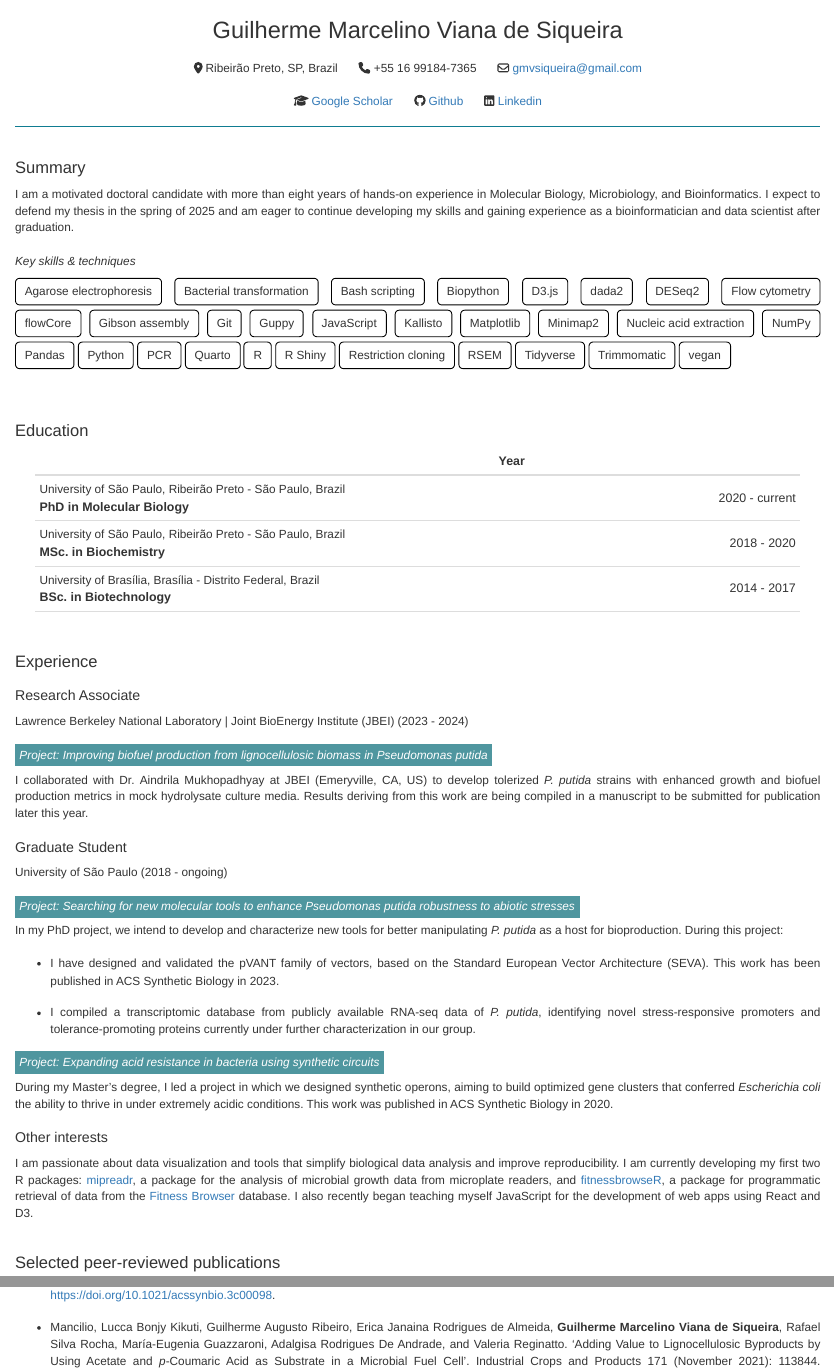
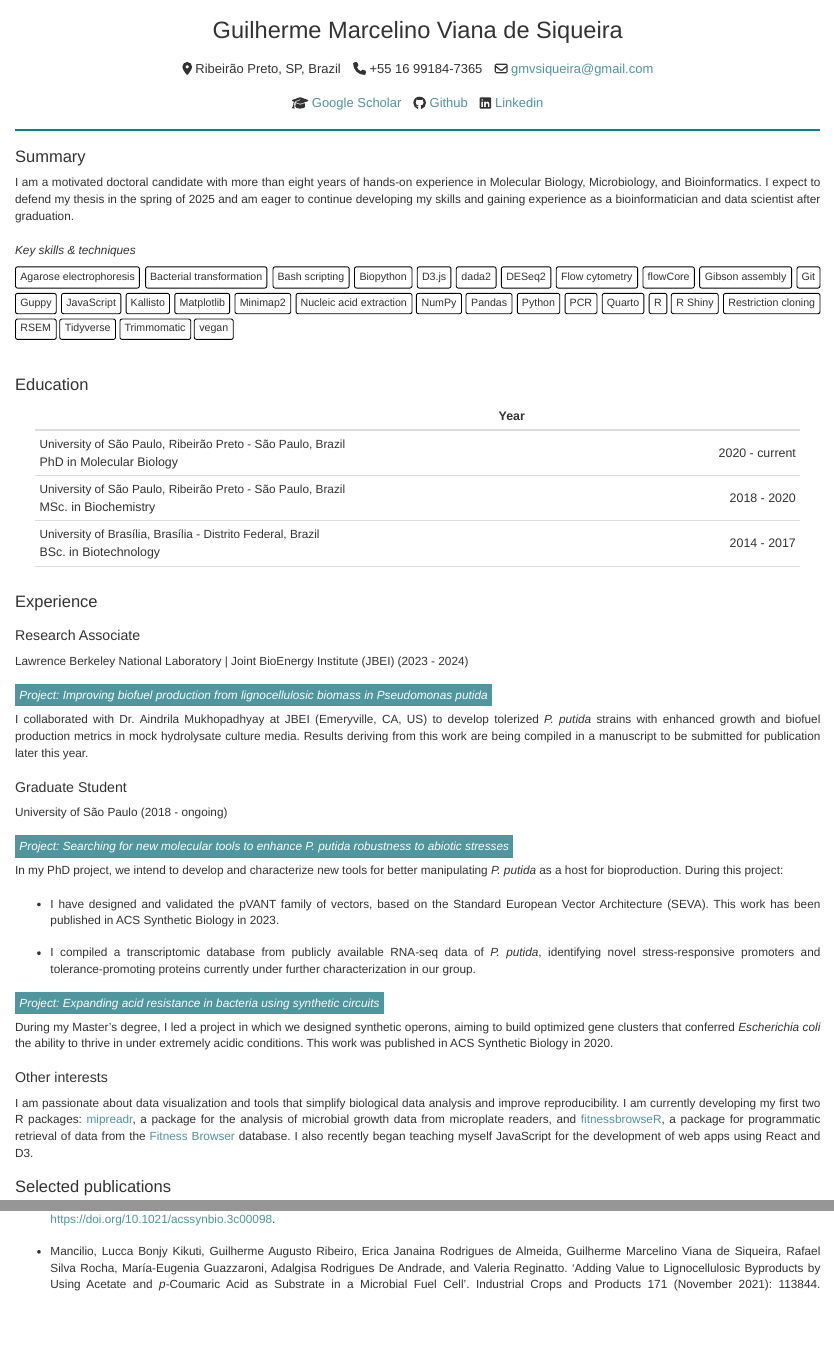
Before and after one commit to viana-guilherme/cv, an R Markdown document (cv.Rmd): the page in a window 1100 px wide, from its top, and a second part further down, joined at a grey line. Rendered offline with R 4.5, knitr and Pandoc, with nearby package versions.

Commit message:
updated version with streamlined text, skills, and colorful highlights. Introduced rproj and r script for rendering html and pdf

```diff
--- a/cv-style.css
+++ b/cv-style.css
@@ -6,21 +6,63 @@
 
 @import url("https://fonts.googleapis.com/css2?family=Montserrat:ital,wght@0,300;0,400;0,500;1,300;1,400;1,500&display=swap");
 
+@media print {-webkit-print-color-adjust: exact !important;  }
+
+@media print {
+  a::after {
+    content: none !important;
+  }
+}
+
+.personal-info {
+  display: -webkit-box;
+  display: -ms-flexbox;
+  display: flex;
+  -webkit-box-orient: horizontal;
+  -webkit-box-direction: normal;
+      -ms-flex-direction: row !important;
+          flex-direction: row !important;
+  text-align: left;
+  -webkit-box-align: start;
+      -ms-flex-align: start;
+          align-items: center;
+}
+
+.personal-info span {
+  font-family: "Montserrat", sans-serif;
+  font-weight: 300;
+  font-size: 11pt !important;
+  text-align: left;
+  padding-right: 5px;
+  padding-left: 5px;
+}
+
+strong {
+  font-weight: 500; !important
+  color: #565656;
+
+}
+a {
+    color: #4f969f !important; /* A pleasant blue color */
+    text-decoration: none;
+}
+
 p, li {
   font-family: "Montserrat", sans-serif;
-  font-weight: 400;
+  font-weight: 300;
   font-size: 10pt;
   text-align: justify;
   margin-bottom: 2%;
 }
+
 
 .awards li::marker {
     font-weight: 500; /* Makes the numbers bold */
 }
 
 .highlight {
-  background-color: #4f969f;
-  color: white;
+  background-color: #4f969f !important;
+  color: white !important;
   padding: 5px 5px 5px 5px;
 }
 
@@ -42,24 +84,25 @@ p, li {
 
 .skill-list span {
   display: inline-block;
-  padding: 5px 10px; /* Adjust padding for better size */
+  padding: 2.5px 5px; /* Adjust padding for better size */
   text-align: center;
   margin-bottom: 5px;
+  font-size: 9pt;
   border: 1px solid black;
-  border-radius: 5px;
+  border-radius: 3px;
   background-color: white;
 
 }
 
 .aligned-list {
-    margin-left: 3.5em; /* Adjust indentation as needed */
+    margin-left: 3.75em; /* Adjust indentation as needed */
     padding-left: 0;  /* Prevents double padding in some browsers */
   }
 
 subtle {
   font-family: "Montserrat", sans-serif;
   font-style: normal;
-  font-weight: 200;
+  font-weight: 300;
   font-size: 10pt;
   color: #343434;
 }
@@ -83,11 +126,6 @@ subtle {
       flex-wrap: wrap;
 }
 
-div > p > span {
-  padding-right: 10px;
-  padding-left: 10px;
-}
-
 .table-condensed {
   width: 95%;
   margin-left: auto;
@@ -106,7 +144,7 @@ div > p > span {
 
 h1 {
   font-family: "Montserrat", sans-serif;
-  font-weight: 400;
+  font-weight: 500;
   font-size: 20pt !important;
   text-align: center;
   margin-bottom: 2%;
@@ -117,7 +155,7 @@ h2 {
   font-weight: 500 !important;
   font-size: 14pt;
   margin-bottom: 1%;
-  margin-top: 4%;
+  margin-top: 2%;
 }
 
 h3 {
--- a/cv.Rmd
+++ b/cv.Rmd
@@ -18,7 +18,7 @@ library(fontawesome)
 <div class="personal-info">
   <span>`r fa(name = "graduation-cap")` [Google Scholar](https://scholar.google.com.br/citations?user=m-KrmPEAAAAJ&hl=en%3EScholar)</span>
   <span>`r fa(name = "github")` [Github](https://github.com/viana-guilherme)</span>
-  <span>`r fa(name = "linkedin")` [Linkedin](https://www.linkedin.com/in/guilheviana/)</span>
+  <span>`r fa(name = "linkedin")` [Linkedin](https://www.linkedin.com/in/guilheviana)</span>
 </div>
 </div>
 
@@ -75,7 +75,7 @@ I am a motivated doctoral candidate with more than eight years of hands-on exper
 
 <subtle>Lawrence Berkeley National Laboratory \| Joint BioEnergy Institute (JBEI) (2023 - 2024)</subtle>
 
-#### <span class="highlight">Project: Improving biofuel production from lignocellulosic biomass in *Pseudomonas putida*</span>
+#### <span class="highlight">Project: Improving biofuel production from lignocellulosic biomass in Pseudomonas putida </span>
 
 I collaborated with Dr. Aindrila Mukhopadhyay at JBEI (Emeryville, CA, US) to develop tolerized _P. putida_ strains with enhanced growth and biofuel production metrics in mock hydrolysate culture media. Results deriving from this work are being compiled in a manuscript to be submitted for publication later this year.
 
@@ -83,15 +83,15 @@ I collaborated with Dr. Aindrila Mukhopadhyay at JBEI (Emeryville, CA, US) to de
 
 <subtle>University of São Paulo (2018 - ongoing)</subtle>
 
-#### <span class="highlight">Project: Searching for new molecular tools to enhance *Pseudomonas putida* robustness to abiotic stresses </span>
+#### <span class="highlight">Project: Searching for new molecular tools to enhance P. putida robustness to abiotic stresses </span>
 
-In my PhD project, we intend to develop and characterize new tools for better manipulating *P. putida* as a host for bioproduction. During this project:
+In my PhD project, we intend to develop and characterize new tools for better manipulating _P. putida_ as a host for bioproduction. During this project:
 
 -   I have designed and validated the pVANT family of vectors, based on the Standard European Vector Architecture (SEVA). This work has been published in ACS Synthetic Biology in 2023.
 
 -   I compiled a transcriptomic database from publicly available RNA-seq data of _P. putida_, identifying novel stress-responsive promoters and tolerance-promoting proteins currently under further characterization in our group.
 
-#### <span class="highlight">Project: Expanding acid resistance in bacteria using synthetic circuits</span>
+#### <span class="highlight">Project: Expanding acid resistance in bacteria using synthetic circuits </span>
 
 During my Master's degree, I led a project in which we designed synthetic operons, aiming to build optimized gene clusters that conferred *Escherichia coli* the ability to thrive in under extremely acidic conditions. This work was published in ACS Synthetic Biology in 2020.
 
@@ -99,7 +99,7 @@ During my Master's degree, I led a project in which we designed synthetic operon
 
 I am passionate about data visualization and tools that simplify biological data analysis and improve reproducibility. I am currently developing my first two R packages: [mipreadr](https://github.com/viana-guilherme/mipreadr), a package for the analysis of microbial growth data from microplate readers, and [fitnessbrowseR](https://github.com/viana-guilherme/fitnessbrowseR), a package for programmatic retrieval of data from the [Fitness Browser](https://fit.genomics.lbl.gov/cgi-bin/myFrontPage.cgi) database. I also recently began teaching myself JavaScript for the development of web apps using React and D3.
 
-## Selected peer-reviewed publications
+## Selected publications
 <ul>
 <li>**de Siqueira, Guilherme Marcelino Viana** and María-Eugenia Guazzaroni. 'Host-Dependent Improvement of GFP Expression in _Pseudomonas Putida_ KT2440 Using Terminators of Metagenomic Origin'. ACS Synthetic Biology 12, no. 5 (May 2023): 1562--66. <https://doi.org/10.1021/acssynbio.3c00098>.</li>
 
```
Also changed, not shown: render-cv.R (added, +14 -0 lines), guilherme_cv_oct2024.pdf (deleted), guilherme_viana_cv_Oct2024.pdf (added), index.html, 3 other files.
